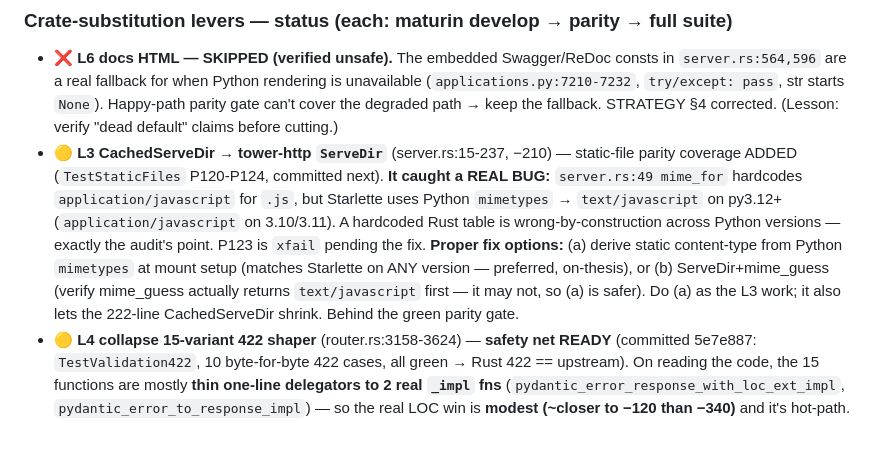
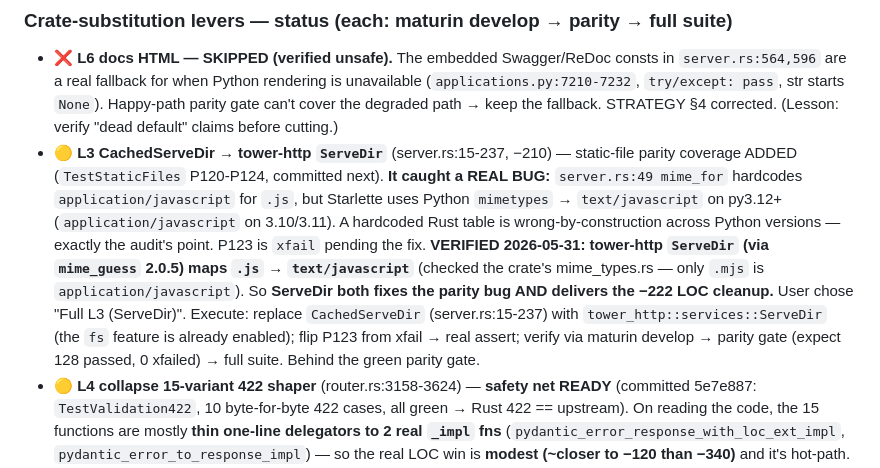
Before and after one commit to bevenky/fastapi-turbo, a Markdown page: TRACKER.md, the part around the change. Drawn GitHub-style; blank space fills up the shorter version.

Commit message:
P2/L3: ServeDir DOES fix the .js mime bug (mime_guess maps .js -> text/javascript)
Corrected an earlier wrong assumption: mime_guess 2.0.5 maps .js -> text/javascript
(only .mjs -> application/javascript), matching Starlette on py3.12+. So swapping
CachedServeDir -> tower-http ServeDir both fixes the P123 parity bug and reclaims
~222 LOC. Greenlit for execution.

```diff
--- a/TRACKER.md
+++ b/TRACKER.md
@@ -98,12 +98,15 @@ adopt + extend.
   `application/javascript` for `.js`, but Starlette uses Python `mimetypes` →
   `text/javascript` on py3.12+ (`application/javascript` on 3.10/3.11). A
   hardcoded Rust table is wrong-by-construction across Python versions — exactly
-  the audit's point. P123 is `xfail` pending the fix. **Proper fix options:**
-  (a) derive static content-type from Python `mimetypes` at mount setup (matches
-  Starlette on ANY version — preferred, on-thesis), or (b) ServeDir+mime_guess
-  (verify mime_guess actually returns `text/javascript` first — it may not, so
-  (a) is safer). Do (a) as the L3 work; it also lets the 222-line CachedServeDir
-  shrink. Behind the green parity gate.
+  the audit's point. P123 is `xfail` pending the fix.
+  **VERIFIED 2026-05-31: tower-http `ServeDir` (via `mime_guess` 2.0.5) maps
+  `.js` → `text/javascript`** (checked the crate's mime_types.rs — only `.mjs`
+  is `application/javascript`). So **ServeDir both fixes the parity bug AND
+  delivers the −222 LOC cleanup.** User chose "Full L3 (ServeDir)". Execute:
+  replace `CachedServeDir` (server.rs:15-237) with `tower_http::services::ServeDir`
+  (the `fs` feature is already enabled); flip P123 from xfail → real assert;
+  verify via maturin develop → parity gate (expect 128 passed, 0 xfailed) →
+  full suite. Behind the green parity gate.
 - 🟡 **L4 collapse 15-variant 422 shaper** (router.rs:3158-3624) — **safety net
   READY** (committed 5e7e887: `TestValidation422`, 10 byte-for-byte 422 cases, all
   green → Rust 422 == upstream). On reading the code, the 15 functions are mostly
```
